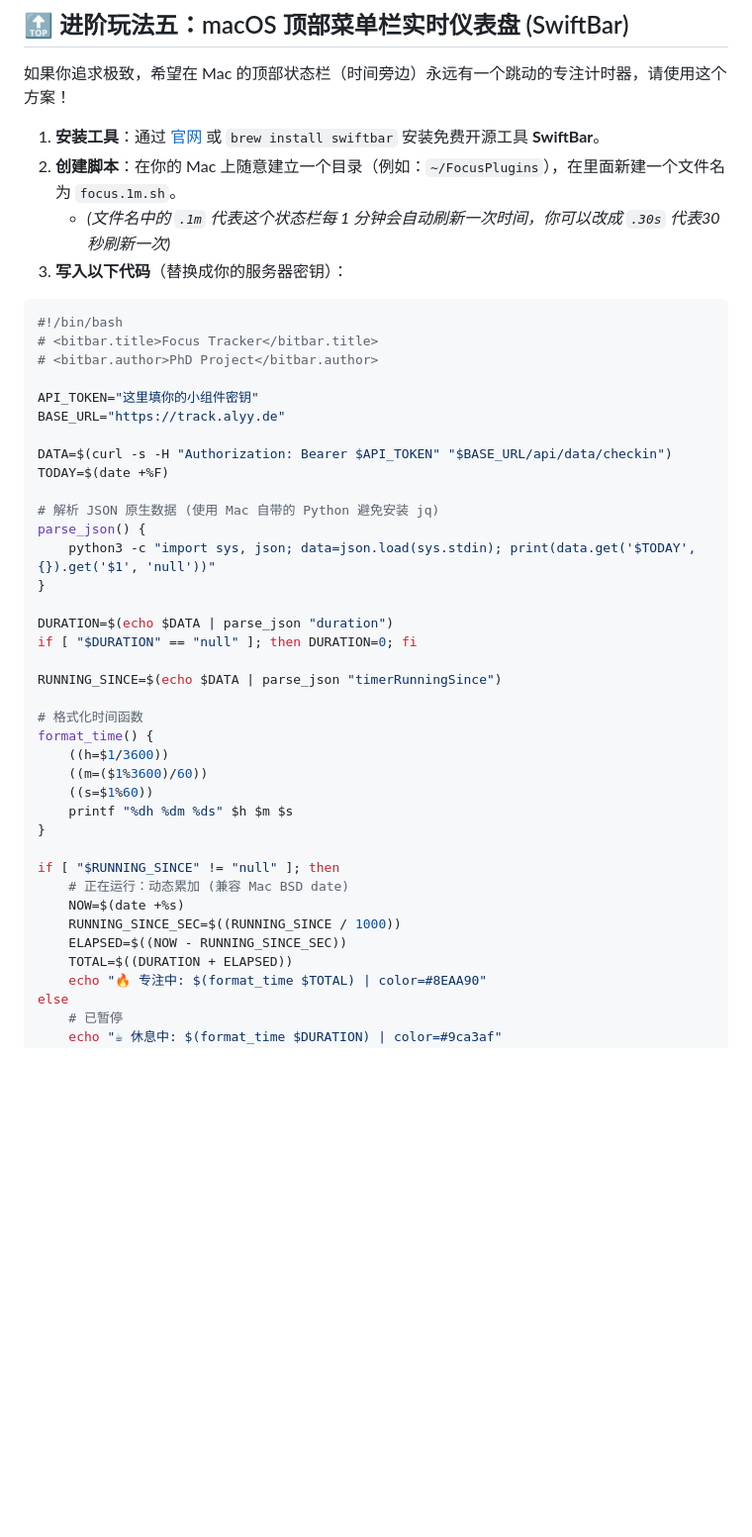
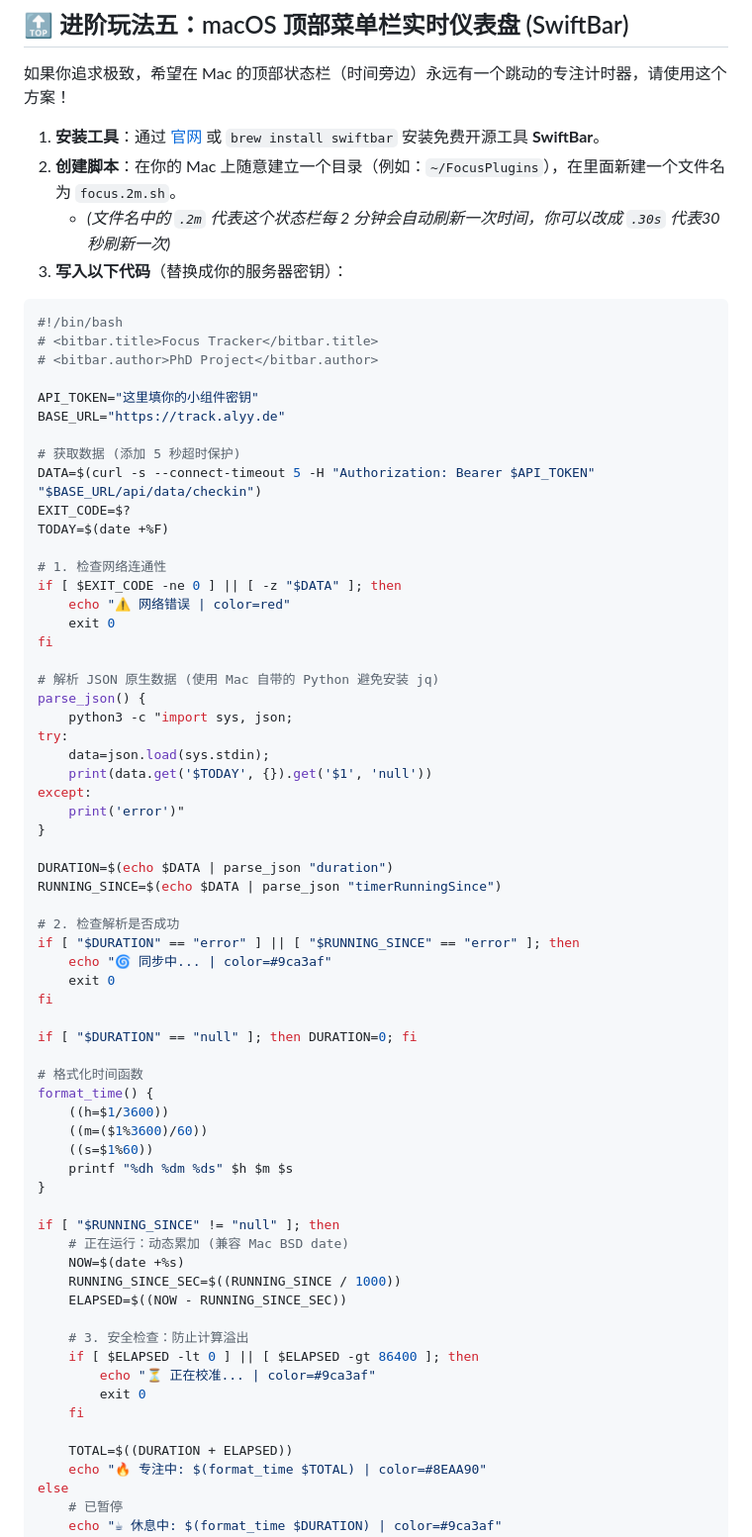
Before and after one commit to ALTNT/Focus-Worker, a Markdown page: WIDGET_GUIDE.md, the part around the change. Shown at 99% size. GitHub-like rendering; blank space fills up the shorter version.

Commit message:
fix: add robust error handling to swiftbar script and guide to prevent overflow timings on network error

````diff
--- a/WIDGET_GUIDE.md
+++ b/WIDGET_GUIDE.md
@@ -206,8 +206,8 @@ Script.complete();
 如果你追求极致，希望在 Mac 的顶部状态栏（时间旁边）永远有一个跳动的专注计时器，请使用这个方案！
 
 1. **安装工具**：通过 [官网](https://swiftbar.app/) 或 `brew install swiftbar` 安装免费开源工具 **SwiftBar**。
-2. **创建脚本**：在你的 Mac 上随意建立一个目录（例如：`~/FocusPlugins`），在里面新建一个文件名为 `focus.1m.sh`。
-   * *(文件名中的 `.1m` 代表这个状态栏每 1 分钟会自动刷新一次时间，你可以改成 `.30s` 代表30秒刷新一次)*
+2. **创建脚本**：在你的 Mac 上随意建立一个目录（例如：`~/FocusPlugins`），在里面新建一个文件名为 `focus.2m.sh`。
+   * *(文件名中的 `.2m` 代表这个状态栏每 2 分钟会自动刷新一次时间，你可以改成 `.30s` 代表30秒刷新一次)*
 3. **写入以下代码**（替换成你的服务器密钥）：
 
 ```bash
@@ -218,18 +218,37 @@ Script.complete();
 API_TOKEN="这里填你的小组件密钥"
 BASE_URL="https://track.alyy.de"
 
-DATA=$(curl -s -H "Authorization: Bearer $API_TOKEN" "$BASE_URL/api/data/checkin")
+# 获取数据 (添加 5 秒超时保护)
+DATA=$(curl -s --connect-timeout 5 -H "Authorization: Bearer $API_TOKEN" "$BASE_URL/api/data/checkin")
+EXIT_CODE=$?
 TODAY=$(date +%F)
+
+# 1. 检查网络连通性
+if [ $EXIT_CODE -ne 0 ] || [ -z "$DATA" ]; then
+    echo "⚠️ 网络错误 | color=red"
+    exit 0
+fi
 
 # 解析 JSON 原生数据 (使用 Mac 自带的 Python 避免安装 jq)
 parse_json() {
-    python3 -c "import sys, json; data=json.load(sys.stdin); print(data.get('$TODAY', {}).get('$1', 'null'))"
+    python3 -c "import sys, json;
+try:
+    data=json.load(sys.stdin);
+    print(data.get('$TODAY', {}).get('$1', 'null'))
+except:
+    print('error')"
 }
 
 DURATION=$(echo $DATA | parse_json "duration")
+RUNNING_SINCE=$(echo $DATA | parse_json "timerRunningSince")
+
+# 2. 检查解析是否成功
+if [ "$DURATION" == "error" ] || [ "$RUNNING_SINCE" == "error" ]; then
+    echo "🌀 同步中... | color=#9ca3af"
+    exit 0
+fi
+
 if [ "$DURATION" == "null" ]; then DURATION=0; fi
-
-RUNNING_SINCE=$(echo $DATA | parse_json "timerRunningSince")
 
 # 格式化时间函数
 format_time() {
@@ -244,6 +263,13 @@ if [ "$RUNNING_SINCE" != "null" ]; then
     NOW=$(date +%s)
     RUNNING_SINCE_SEC=$((RUNNING_SINCE / 1000))
     ELAPSED=$((NOW - RUNNING_SINCE_SEC))
+
+    # 3. 安全检查：防止计算溢出
+    if [ $ELAPSED -lt 0 ] || [ $ELAPSED -gt 86400 ]; then
+        echo "⏳ 正在校准... | color=#9ca3af"
+        exit 0
+    fi
+
     TOTAL=$((DURATION + ELAPSED))
     echo "🔥 专注中: $(format_time $TOTAL) | color=#8EAA90"
 else
````
